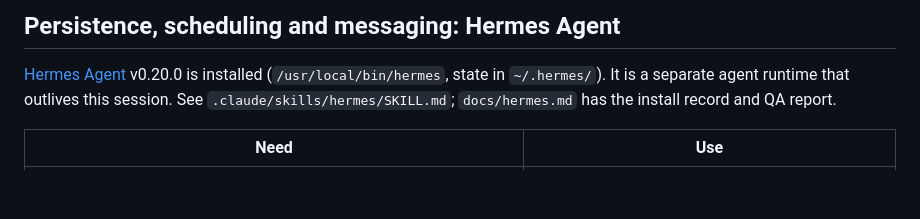
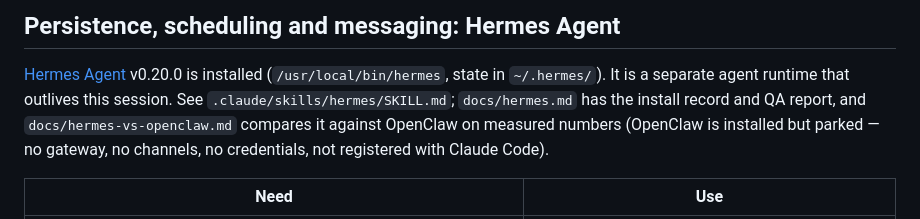
Before and after one commit to AjTay10/AjT10-SSH, a Markdown page: CLAUDE.md, the part around the change. Drawn GitHub-style; blank space fills up the shorter version.

```diff
--- a/CLAUDE.md
+++ b/CLAUDE.md
@@ -95,7 +95,9 @@ if the user asks.
 [Hermes Agent](https://github.com/NousResearch/hermes-agent) v0.20.0 is installed
 (`/usr/local/bin/hermes`, state in `~/.hermes/`). It is a separate agent runtime that
 outlives this session. See `.claude/skills/hermes/SKILL.md`; `docs/hermes.md` has the
-install record and QA report.
+install record and QA report, and `docs/hermes-vs-openclaw.md` compares it against
+OpenClaw on measured numbers (OpenClaw is installed but parked — no gateway, no
+channels, no credentials, not registered with Claude Code).
 
 | Need | Use |
 |------|-----|
```
Also changed, not shown: docs/hermes-vs-openclaw.md (added, +142 -0 lines).
